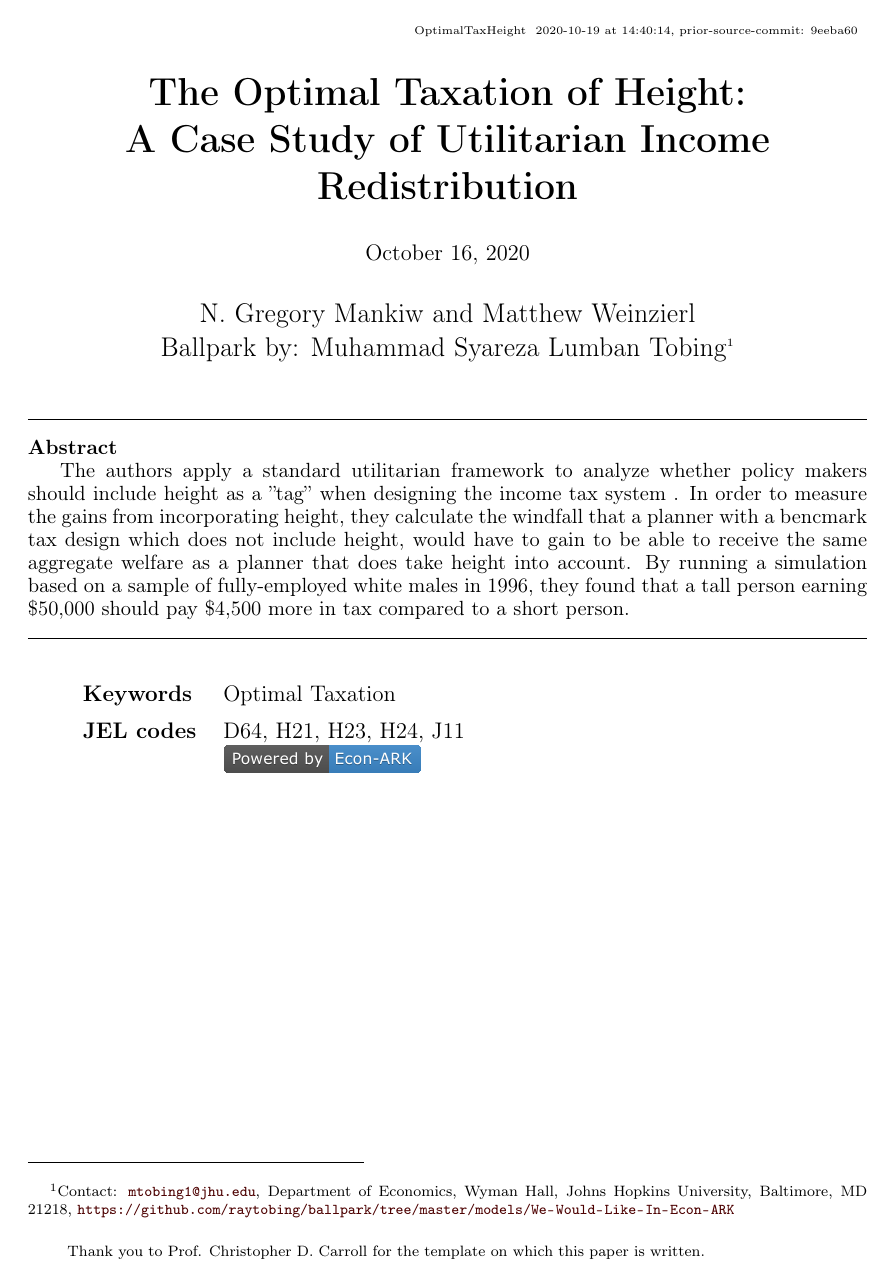
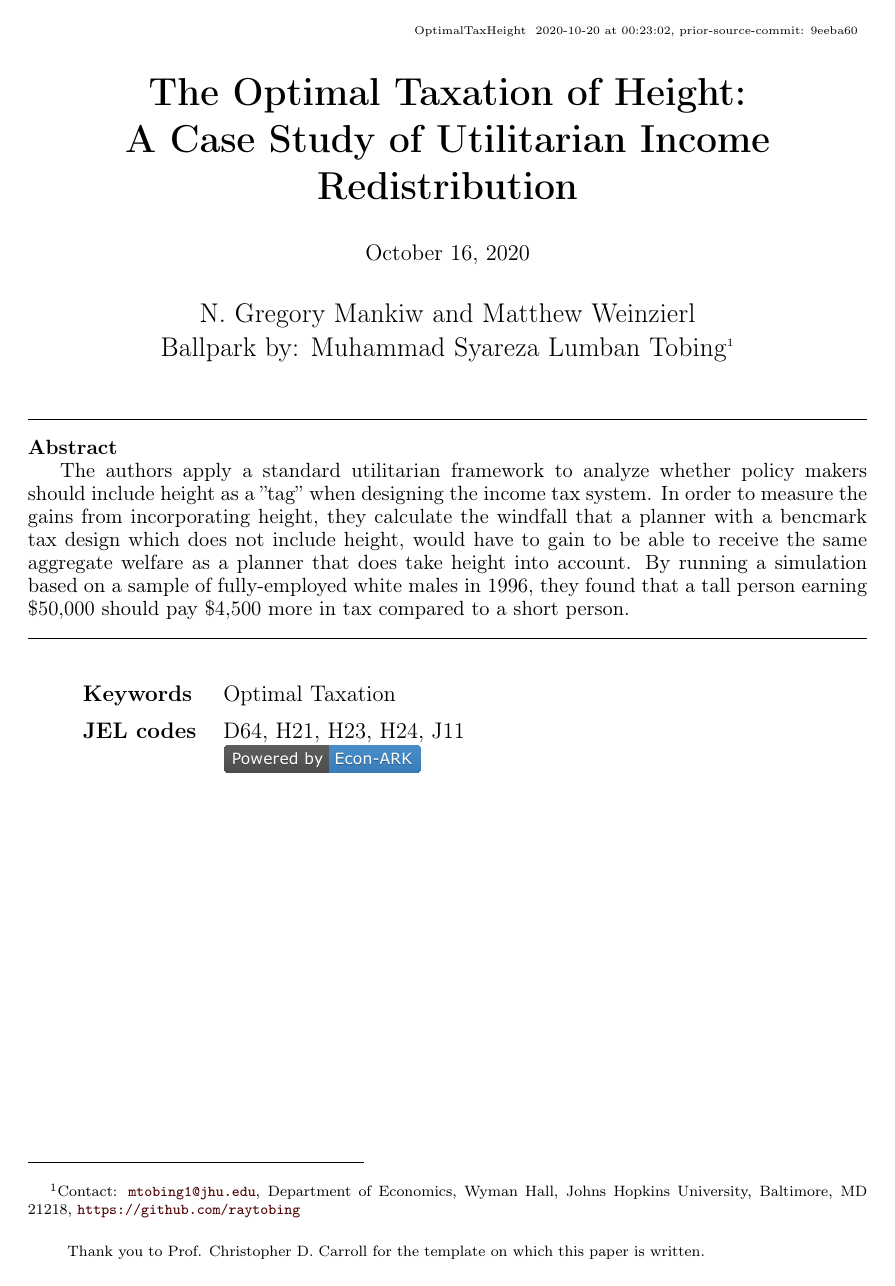
Before and after one commit to econ-ark/ballpark, a LaTeX document (models/We-Would-Like-In-Econ-ARK/OptimalTaxHeight/OptimalTaxHeight.tex): page 1 of 12. The pictures show the PDF file models/We-Would-Like-In-Econ-ARK/OptimalTaxHeight/OptimalTaxHeight.pdf that the author committed with the source.

Commit message:
fixed typo

```diff
--- a/models/We-Would-Like-In-Econ-ARK/OptimalTaxHeight/OptimalTaxHeight.tex
+++ b/models/We-Would-Like-In-Econ-ARK/OptimalTaxHeight/OptimalTaxHeight.tex
@@ -34,11 +34,11 @@
 \maketitle
 \hypertarget{abstract}{}
 \begin{abstract}
- The authors apply a standard utilitarian framework to analyze whether policy makers should include height as a ''tag'' when designing the income tax system . In order to measure the gains from incorporating height, they calculate the windfall that a planner with a bencmark tax design which does not include height, would have to gain to be able to receive the same aggregate welfare as a planner that does take height into account. By running a simulation based on a sample of fully-employed white males in 1996, they found that a tall person earning \$50,000 should pay \$4,500 more in tax compared to a short person.
+ The authors apply a standard utilitarian framework to analyze whether policy makers should include height as a ''tag'' when designing the income tax system. In order to measure the gains from incorporating height, they calculate the windfall that a planner with a bencmark tax design which does not include height, would have to gain to be able to receive the same aggregate welfare as a planner that does take height into account. By running a simulation based on a sample of fully-employed white males in 1996, they found that a tall person earning \$50,000 should pay \$4,500 more in tax compared to a short person.
 \end{abstract}
 
 \begin{authorsinfo}
-  \name{Contact: \href{mailto:}{\texttt{mtobing1@jhu.edu}}, Department of Economics, Wyman Hall, Johns Hopkins University, Baltimore, MD 21218, \url{https://github.com/raytobing/ballpark/tree/master/models/We-Would-Like-In-Econ-ARK}}
+  \name{Contact: \href{mailto:}{\texttt{mtobing1@jhu.edu}}, Department of Economics, Wyman Hall, Johns Hopkins University, Baltimore, MD 21218, \url{https://github.com/raytobing}}
 \end{authorsinfo}
 
 \newcommand{\thankstext}{Thank you to Prof. Christopher D. Carroll for the template on which this paper is written.}
```
Also changed, not shown: models/We-Would-Like-In-Econ-ARK/OptimalTaxHeight/OptimalTaxHeight.pdf.
